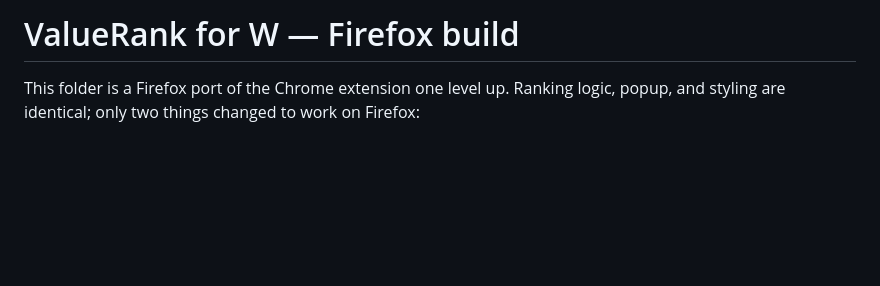
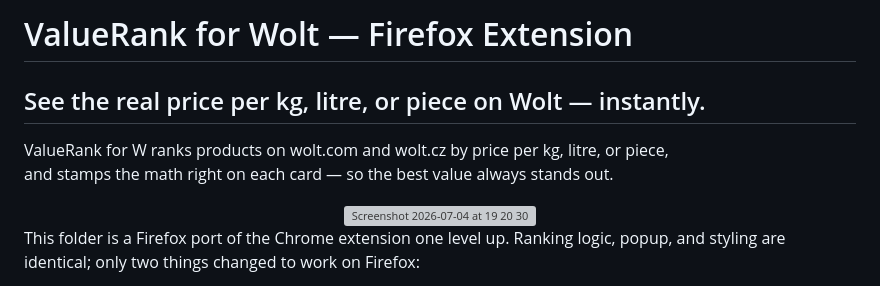
Before and after one commit to kotyzap/Value-Rank-for-Wolt-Firefox-Extension, a Markdown page: README.md, the part around the change. Drawn GitHub-style; blank space fills up the shorter version; grey boxes are pictures that could not be loaded.

```diff
--- a/README.md
+++ b/README.md
@@ -1,4 +1,13 @@
-# ValueRank for W — Firefox build
+# ValueRank for Wolt — Firefox Extension #
+
+## See the real price per kg, litre, or piece on Wolt — instantly. ##
+ValueRank for W ranks products on wolt.com and wolt.cz by price per kg, litre, or piece, <BR>
+and stamps the math right on each card — so the best value always stands out.
+
+<div align="center">
+   <img width="1632" height="1051" alt="Screenshot 2026-07-04 at 19 20 30" src="https://github.com/user-attachments/assets/3d6b92a4-c221-4a1b-a2bc-7d57930e3cd6" />
+
+</div>
 
 This folder is a Firefox port of the Chrome extension one level up. Ranking
 logic, popup, and styling are identical; only two things changed to work on
```
